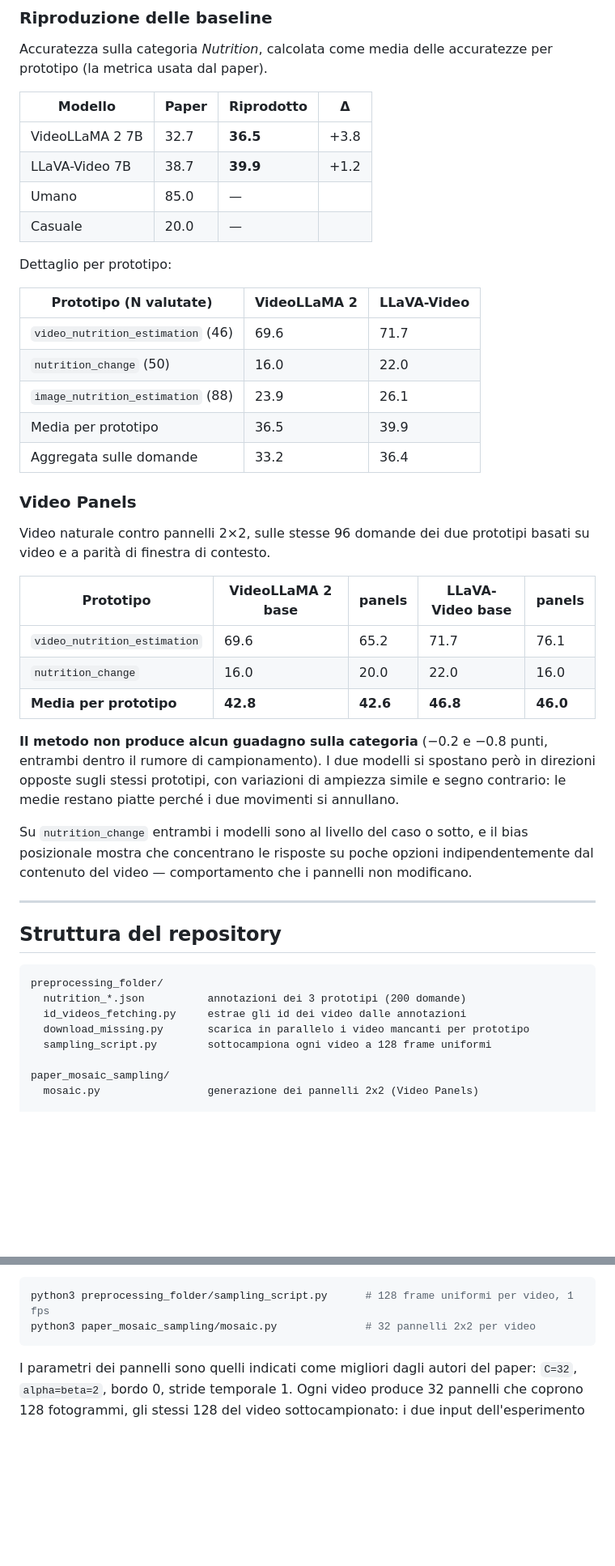
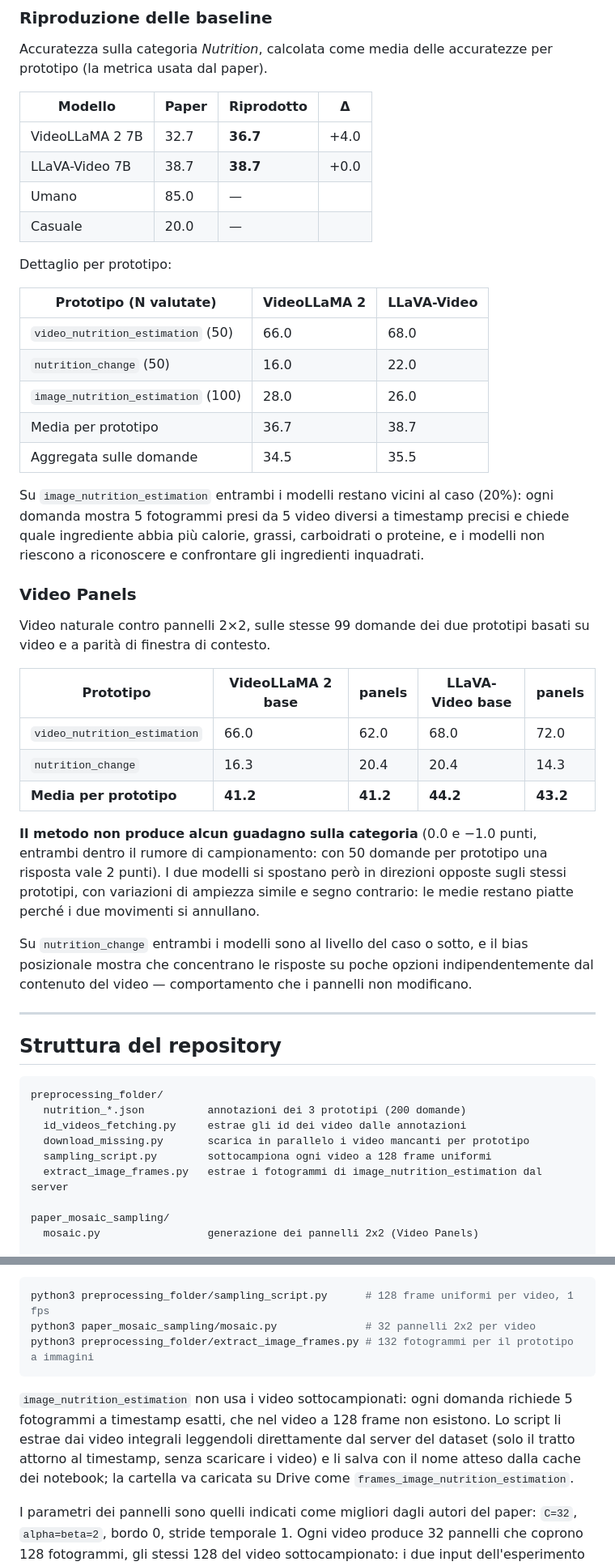
Before and after one commit to lorenzodidomenic/Valutazione-Modelli-VideoLLama2-e-LlavaVideo-su-Dataset-HD-EPIC-Parte-Nutrition-, a Markdown page: README.md, 2 parts joined by grey strips. Shown at 81% size. Drawn GitHub-style; blank space fills up the shorter version.

Commit message:
refactor: Aggiornato Readme in seguito a nuovo controllo sui dati. (scaricati i 4 video danneggiati al primo download)

````diff
--- a/README.md
+++ b/README.md
@@ -18,8 +18,8 @@ prototipo (la metrica usata dal paper).
 
 | Modello | Paper | Riprodotto | Δ |
 |---|---|---|---|
-| VideoLLaMA 2 7B | 32.7 | **36.5** | +3.8 |
-| LLaVA-Video 7B  | 38.7 | **39.9** | +1.2 |
+| VideoLLaMA 2 7B | 32.7 | **36.7** | +4.0 |
+| LLaVA-Video 7B  | 38.7 | **38.7** | +0.0 |
 | Umano           | 85.0 | — | |
 | Casuale         | 20.0 | — | |
 
@@ -27,26 +27,31 @@ Dettaglio per prototipo:
 
 | Prototipo (N valutate) | VideoLLaMA 2 | LLaVA-Video |
 |---|---|---|
-| `video_nutrition_estimation` (46) | 69.6 | 71.7 |
+| `video_nutrition_estimation` (50) | 66.0 | 68.0 |
 | `nutrition_change` (50) | 16.0 | 22.0 |
-| `image_nutrition_estimation` (88) | 23.9 | 26.1 |
-| Media per prototipo | 36.5 | 39.9 |
-| Aggregata sulle domande | 33.2 | 36.4 |
+| `image_nutrition_estimation` (100) | 28.0 | 26.0 |
+| Media per prototipo | 36.7 | 38.7 |
+| Aggregata sulle domande | 34.5 | 35.5 |
+
+Su `image_nutrition_estimation` entrambi i modelli restano vicini al caso (20%): ogni
+domanda mostra 5 fotogrammi presi da 5 video diversi a timestamp precisi e chiede quale
+ingrediente abbia più calorie, grassi, carboidrati o proteine, e i modelli non riescono a
+riconoscere e confrontare gli ingredienti inquadrati.
 
 
 ### Video Panels
 
-Video naturale contro pannelli 2×2, sulle stesse 96 domande dei due prototipi basati su
+Video naturale contro pannelli 2×2, sulle stesse 99 domande dei due prototipi basati su
 video e a parità di finestra di contesto.
 
 | Prototipo | VideoLLaMA 2 base | panels | LLaVA-Video base | panels |
 |---|---|---|---|---|
-| `video_nutrition_estimation` | 69.6 | 65.2 | 71.7 | 76.1 |
-| `nutrition_change` | 16.0 | 20.0 | 22.0 | 16.0 |
-| **Media per prototipo** | **42.8** | **42.6** | **46.8** | **46.0** |
+| `video_nutrition_estimation` | 66.0 | 62.0 | 68.0 | 72.0 |
+| `nutrition_change` | 16.3 | 20.4 | 20.4 | 14.3 |
+| **Media per prototipo** | **41.2** | **41.2** | **44.2** | **43.2** |
 
-**Il metodo non produce alcun guadagno sulla categoria** (−0.2 e −0.8 punti, entrambi
-dentro il rumore di campionamento). I due modelli si spostano però in direzioni opposte
+**Il metodo non produce alcun guadagno sulla categoria** (0.0 e −1.0 punti, entrambi
+dentro il rumore di campionamento: con 50 domande per prototipo una risposta vale 2 punti). I due modelli si spostano però in direzioni opposte
 sugli stessi prototipi, con variazioni di ampiezza simile e segno contrario: le medie
 restano piatte perché i due movimenti si annullano.
 
@@ -64,6 +69,7 @@ preprocessing_folder/
   id_videos_fetching.py     estrae gli id dei video dalle annotazioni
   download_missing.py       scarica in parallelo i video mancanti per prototipo
   sampling_script.py        sottocampiona ogni video a 128 frame uniformi
+  extract_image_frames.py   estrae i fotogrammi di image_nutrition_estimation dal server
 
 paper_mosaic_sampling/
   mosaic.py                 generazione dei pannelli 2x2 (Video Panels)
@@ -91,7 +97,14 @@ python3 preprocessing_folder/download_missing.py     # recupera i mancanti (--dr
 ```bash
 python3 preprocessing_folder/sampling_script.py      # 128 frame uniformi per video, 1 fps
 python3 paper_mosaic_sampling/mosaic.py              # 32 pannelli 2x2 per video
+python3 preprocessing_folder/extract_image_frames.py # 132 fotogrammi per il prototipo a immagini
 ```
+
+`image_nutrition_estimation` non usa i video sottocampionati: ogni domanda richiede 5
+fotogrammi a timestamp esatti, che nel video a 128 frame non esistono. Lo script li estrae
+dai video integrali leggendoli direttamente dal server del dataset (solo il tratto attorno
+al timestamp, senza scaricare i video) e li salva con il nome atteso dalla cache dei
+notebook; la cartella va caricata su Drive come `frames_image_nutrition_estimation`.
 
 I parametri dei pannelli sono quelli indicati come migliori dagli autori del paper:
 `C=32`, `alpha=beta=2`, bordo 0, stride temporale 1. Ogni video produce 32 pannelli che
````
